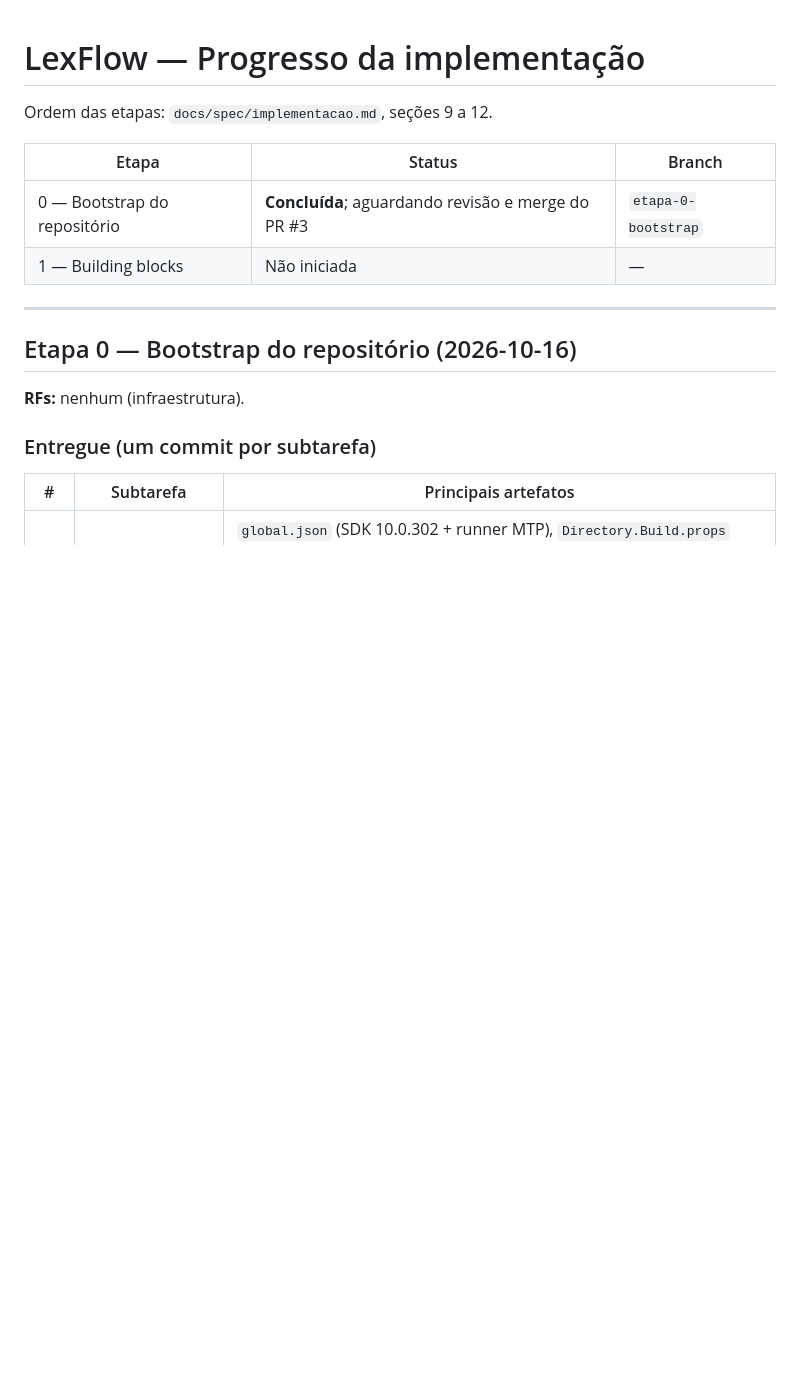
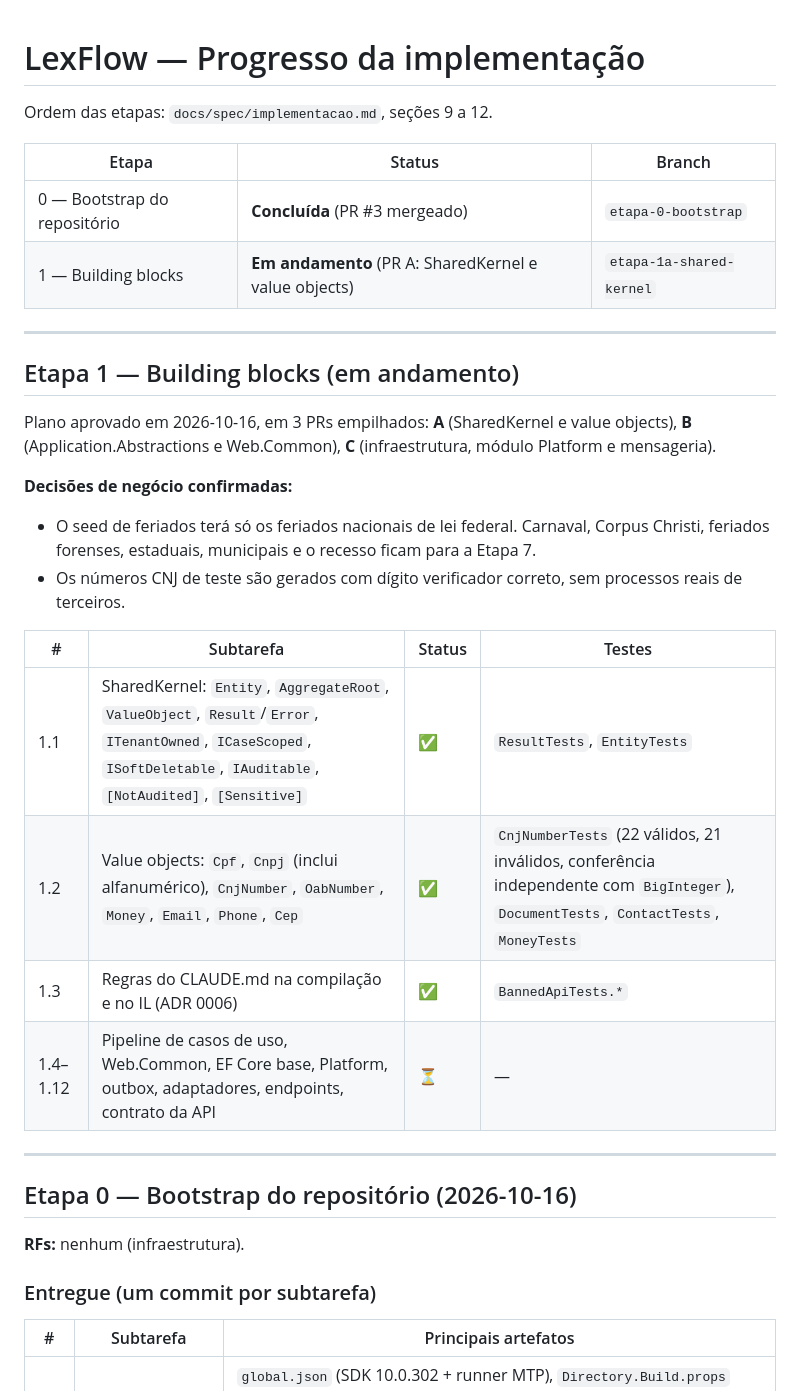
Before and after one commit to iagogoliveira/ProjetoLaw, a Markdown page: docs/progress.md, the part around the change. Rendered like a GitHub page; blank space fills up the shorter version.

Commit message:
docs: ADR 0006 (regras no compilador) e progresso da Etapa 1 (PR A)
Co-Authored-By: Claude Opus 5.5 <noreply@anthropic.com>

```diff
--- a/docs/progress.md
+++ b/docs/progress.md
@@ -4,8 +4,25 @@ Ordem das etapas: `docs/spec/implementacao.md`, seções 9 a 12.
 
 | Etapa | Status | Branch |
 | --- | --- | --- |
-| 0 — Bootstrap do repositório | **Concluída**; aguardando revisão e merge do PR #3 | `etapa-0-bootstrap` |
-| 1 — Building blocks | Não iniciada | — |
+| 0 — Bootstrap do repositório | **Concluída** (PR #3 mergeado) | `etapa-0-bootstrap` |
+| 1 — Building blocks | **Em andamento** (PR A: SharedKernel e value objects) | `etapa-1a-shared-kernel` |
+
+---
+
+## Etapa 1 — Building blocks (em andamento)
+
+Plano aprovado em 2026-10-16, em 3 PRs empilhados: **A** (SharedKernel e value objects), **B** (Application.Abstractions e Web.Common), **C** (infraestrutura, módulo Platform e mensageria).
+
+**Decisões de negócio confirmadas:**
+- O seed de feriados terá só os feriados nacionais de lei federal. Carnaval, Corpus Christi, feriados forenses, estaduais, municipais e o recesso ficam para a Etapa 7.
+- Os números CNJ de teste são gerados com dígito verificador correto, sem processos reais de terceiros.
+
+| # | Subtarefa | Status | Testes |
+| --- | --- | --- | --- |
+| 1.1 | SharedKernel: `Entity`, `AggregateRoot`, `ValueObject`, `Result`/`Error`, `ITenantOwned`, `ICaseScoped`, `ISoftDeletable`, `IAuditable`, `[NotAudited]`, `[Sensitive]` | ✅ | `ResultTests`, `EntityTests` |
+| 1.2 | Value objects: `Cpf`, `Cnpj` (inclui alfanumérico), `CnjNumber`, `OabNumber`, `Money`, `Email`, `Phone`, `Cep` | ✅ | `CnjNumberTests` (22 válidos, 21 inválidos, conferência independente com `BigInteger`), `DocumentTests`, `ContactTests`, `MoneyTests` |
+| 1.3 | Regras do CLAUDE.md na compilação e no IL (ADR 0006) | ✅ | `BannedApiTests.*` |
+| 1.4–1.12 | Pipeline de casos de uso, Web.Common, EF Core base, Platform, outbox, adaptadores, endpoints, contrato da API | ⏳ | — |
 
 ---
 
```
Also changed, not shown: docs/adr/0006-regras-no-compilador.md (added, +26 -0 lines).
